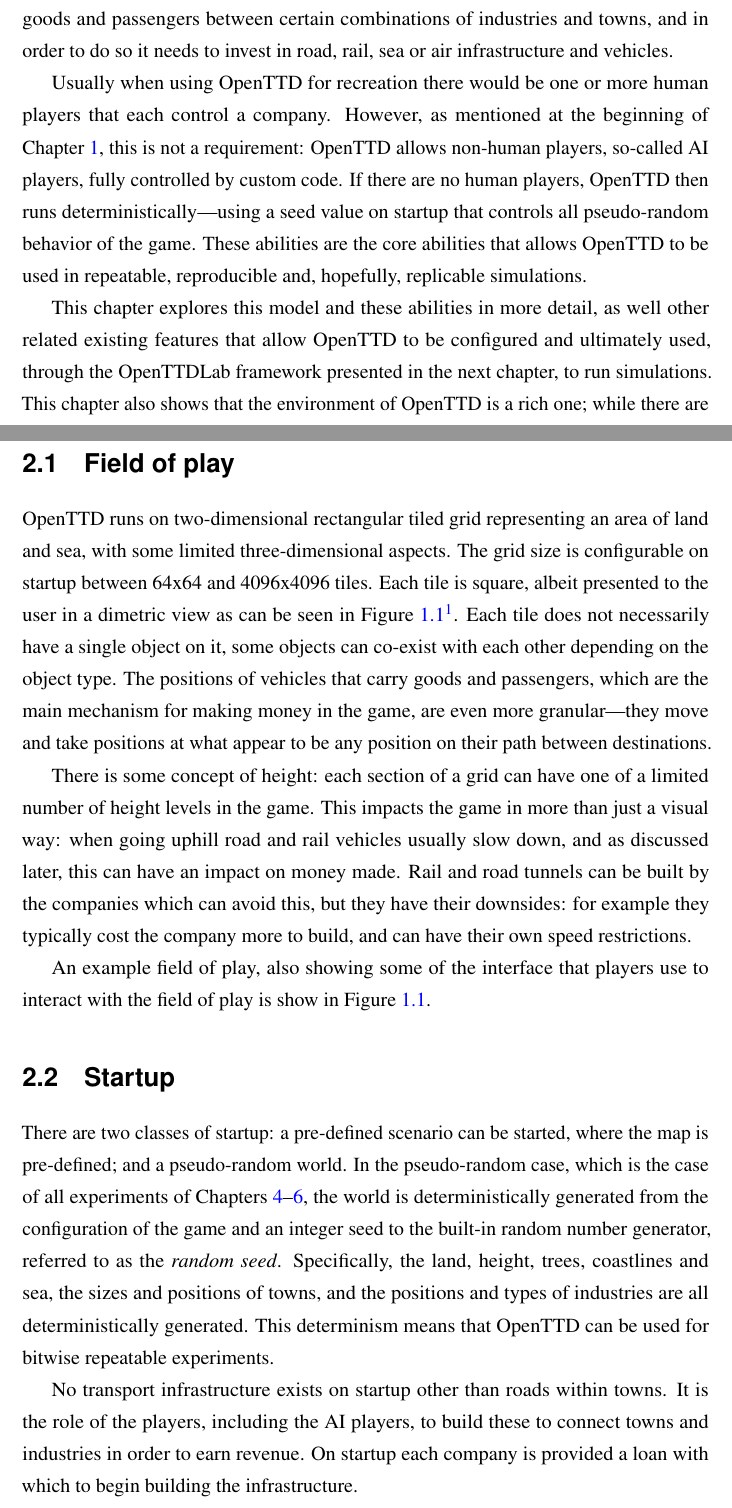
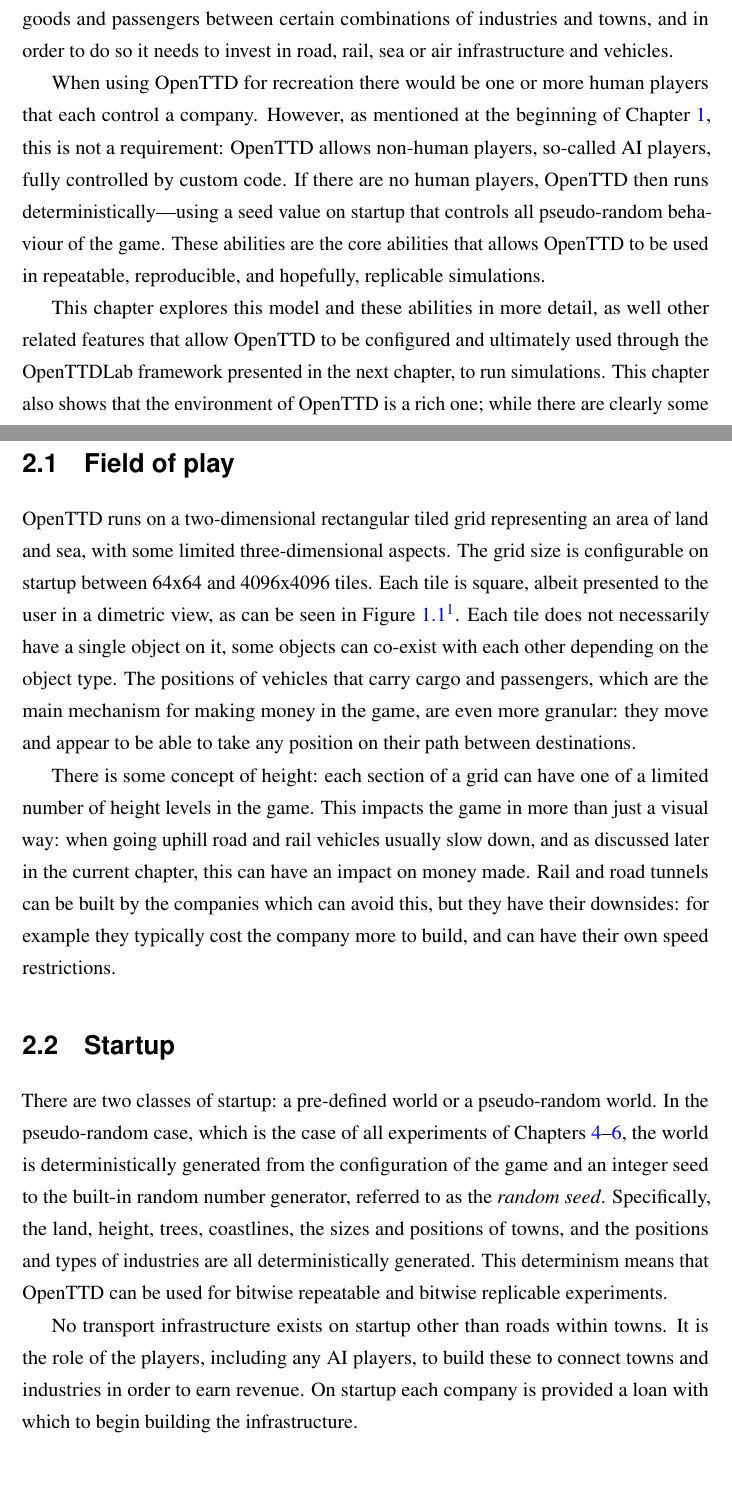
Before and after one commit to michalc/OpenTTDLab-MSc-Dissertation, a LaTeX thesis (main.tex): two parts of pages 16 and 17 of 103, joined at a grey line, cut so that both start at the same text, the shorter picture padded with empty space. Compiled offline with pdfLaTeX.

Commit message:
Updates from Overleaf

```diff
--- a/main.tex
+++ b/main.tex
@@ -303,25 +303,23 @@
 
 A game of OpenTTD is made up of a rectangular world with one or more companies in it, typically working in competition against each other. A company is paid for transporting goods and passengers between certain combinations of industries and towns, and in order to do so it needs to invest in road, rail, sea or air infrastructure and vehicles.
 
-Usually when using OpenTTD for recreation there would be one or more human players that each control a company. However, as mentioned at the beginning of Chapter~\ref{chapter:introduction}, this is not a requirement: OpenTTD allows non-human players, so-called AI players, fully controlled by custom code. If there are no human players, OpenTTD then runs deterministically---using a seed value on startup that controls all pseudo-random behavior of the game. These abilities are the core abilities that allows OpenTTD to be used in repeatable, reproducible and, hopefully, replicable simulations.
+When using OpenTTD for recreation there would be one or more human players that each control a company. However, as mentioned at the beginning of Chapter~\ref{chapter:introduction}, this is not a requirement: OpenTTD allows non-human players, so-called AI players, fully controlled by custom code. If there are no human players, OpenTTD then runs deterministically---using a seed value on startup that controls all pseudo-random behaviour of the game. These abilities are the core abilities that allows OpenTTD to be used in repeatable, reproducible, and hopefully, replicable simulations.
 
-This chapter explores this model and these abilities in more detail, as well other related existing features that allow OpenTTD to be configured and ultimately used, through the OpenTTDLab framework presented in the next chapter, to run simulations. This chapter also shows that the environment of OpenTTD is a rich one; while there are clearly some unrealistic aspects, it is at least a tempting target for running simulations that could be used to extract  insights about the real world.
+This chapter explores this model and these abilities in more detail, as well other related features that allow OpenTTD to be configured and ultimately used through the OpenTTDLab framework presented in the next chapter, to run simulations. This chapter also shows that the environment of OpenTTD is a rich one; while there are clearly some unrealistic aspects, it is at least a tempting target for running simulations that could be used to extract  insights about the real world.
 
 Unless otherwise stated, the details here are from OpenTTD Wiki \cite{OpenTTDWiki}, the OpenTTD source code \cite{OpenTTDSource}, the OpenGFX source code \cite{OpenGFXSource}, the OpenTTD AI API documentation \cite{OpenTTDAIAPIDocs}, the OpenTTD GameScript API documentation \cite{OpenTTDGSAPIDocs}, or by playing OpenTTD itself. Details are correct as of OpenTTD 13.4.
 
 \section{Field of play}
 
-OpenTTD runs on two-dimensional rectangular tiled grid representing an area of land and sea, with some limited three-dimensional aspects. The grid size is configurable on startup between 64x64 and 4096x4096 tiles. Each tile is square, albeit presented to the user in a dimetric view as can be seen in Figure \ref{figure:introduction-screenshot}\footnote{A \emph{dimetric} view is sometimes inaccurately referred to as an \emph{isometric} view.}. Each tile does not necessarily have a single object on it, some objects can co-exist with each other depending on the object type. The positions of vehicles that carry goods and passengers, which are the main mechanism for making money in the game, are even more granular---they move and take positions at what appear to be any position on their path between destinations.
+OpenTTD runs on a two-dimensional rectangular tiled grid representing an area of land and sea, with some limited three-dimensional aspects. The grid size is configurable on startup between 64x64 and 4096x4096 tiles. Each tile is square, albeit presented to the user in a dimetric view, as can be seen in Figure \ref{figure:introduction-screenshot}\footnote{A \emph{dimetric} view is sometimes inaccurately referred to as an \emph{isometric} view.}. Each tile does not necessarily have a single object on it, some objects can co-exist with each other depending on the object type. The positions of vehicles that carry cargo and passengers, which are the main mechanism for making money in the game, are even more granular: they move and appear to be able to take any position on their path between destinations.
 
-There is some concept of height: each section of a grid can have one of a limited number of height levels in the game. This impacts the game in more than just a visual way: when going uphill road and rail vehicles usually slow down, and as discussed later, this can have an impact on money made. Rail and road tunnels can be built by the companies which can avoid this, but they have their downsides: for example they typically cost the company more to build, and can have their own speed restrictions.
-
-An example field of play, also showing some of the interface that players use to interact with the field of play is show in Figure \ref{figure:introduction-screenshot}.
+There is some concept of height: each section of a grid can have one of a limited number of height levels in the game. This impacts the game in more than just a visual way: when going uphill road and rail vehicles usually slow down, and as discussed later in the current chapter, this can have an impact on money made. Rail and road tunnels can be built by the companies which can avoid this, but they have their downsides: for example they typically cost the company more to build, and can have their own speed restrictions.
 
 \section{Startup}
 
-There are two classes of startup: a pre-defined scenario can be started, where the map is pre-defined; and a pseudo-random world. In the pseudo-random case, which is the case of all experiments of Chapters \ref{chapter:experiments-attempt-at-reproducing}--\ref{chapter:experiments-scaling}, the world is deterministically generated from  the configuration of the game and an integer seed to the built-in random number generator, referred to as the \emph{random seed}. Specifically, the land, height, trees, coastlines and sea, the sizes and positions of towns, and the positions and types of industries are all deterministically generated. This determinism means that OpenTTD can be used for bitwise repeatable experiments.
+There are two classes of startup: a pre-defined world or a pseudo-random world. In the pseudo-random case, which is the case of all experiments of Chapters \ref{chapter:experiments-attempt-at-reproducing}--\ref{chapter:experiments-scaling}, the world is deterministically generated from  the configuration of the game and an integer seed to the built-in random number generator, referred to as the \emph{random seed}. Specifically, the land, height, trees, coastlines, the sizes and positions of towns, and the positions and types of industries are all deterministically generated. This determinism means that OpenTTD can be used for bitwise repeatable and bitwise replicable experiments.
 
-No transport infrastructure exists on startup other than roads within towns. It is the role of the players, including the AI players, to build these to connect towns and industries in order to earn revenue. On startup each company is provided a loan with which to begin building the infrastructure.
+No transport infrastructure exists on startup other than roads within towns. It is the role of the players, including any AI players, to build these to connect towns and industries in order to earn revenue. On startup each company is provided a loan with which to begin building the infrastructure.
 
 \section{Climates}
 
```
